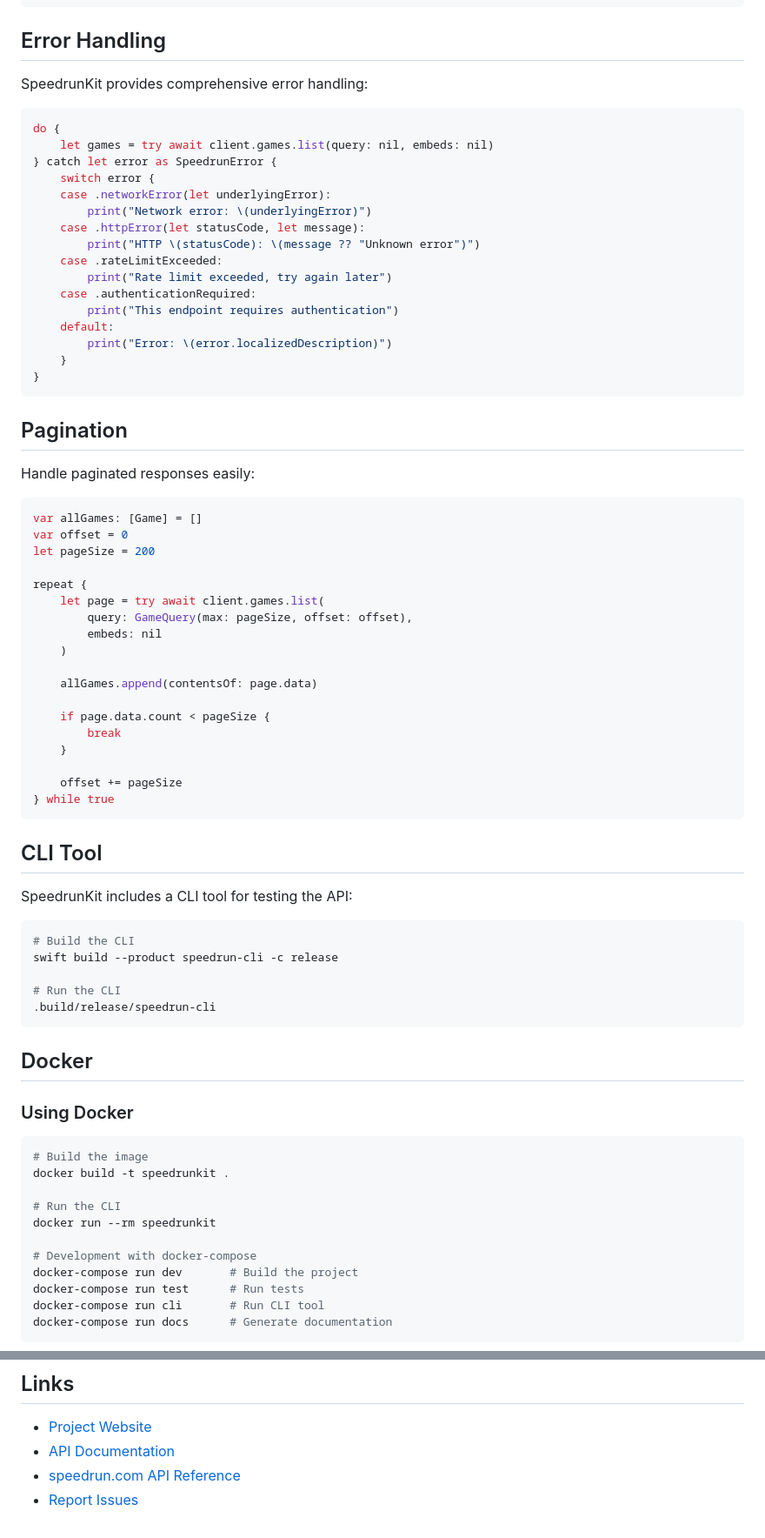
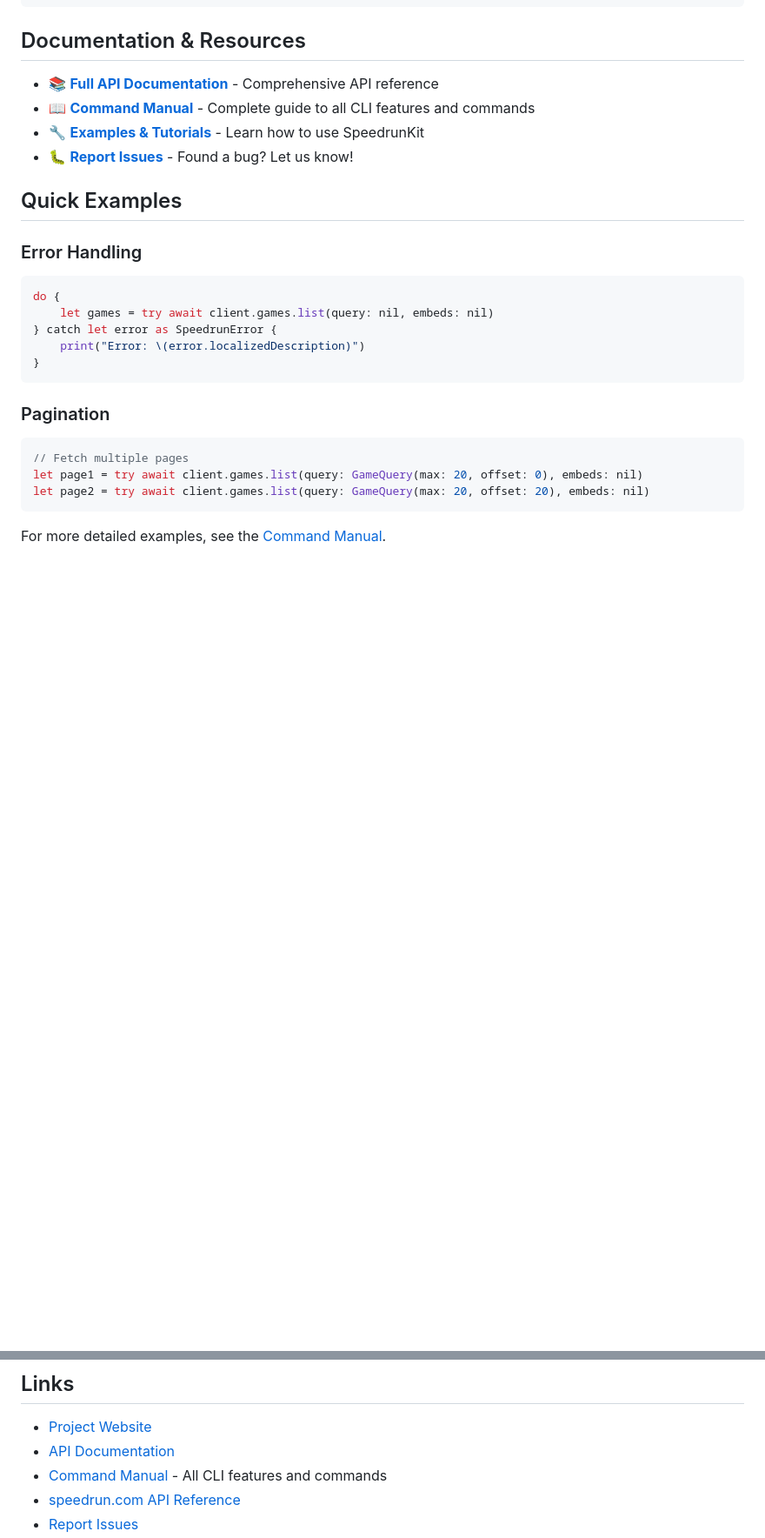
Before and after one commit to marcusziade/SpeedrunKit, a Markdown page: README.md, 2 parts joined by grey strips. Shown at 87% size. Rendered like a GitHub page; blank space fills up the shorter version.

````diff
--- a/README.md
+++ b/README.md
@@ -103,81 +99,34 @@ let notifications = try await client.profile.getNotifications(
 )
 ```
 
-## Error Handling
+## Documentation & Resources
 
-SpeedrunKit provides comprehensive error handling:
+- 📚 **[Full API Documentation](https://marcusziade.github.io/SpeedrunKit/documentation/speedrunkit)** - Comprehensive API reference
+- 📖 **[Command Manual](manual.md)** - Complete guide to all CLI features and commands
+- 🔧 **[Examples & Tutorials](https://marcusziade.github.io/SpeedrunKit/)** - Learn how to use SpeedrunKit
+- 🐛 **[Report Issues](https://github.com/marcusziade/SpeedrunKit/issues)** - Found a bug? Let us know!
+
+
+## Quick Examples
+
+### Error Handling
 
 ```swift
 do {
     let games = try await client.games.list(query: nil, embeds: nil)
 } catch let error as SpeedrunError {
-    switch error {
-    case .networkError(let underlyingError):
-        print("Network error: \(underlyingError)")
-    case .httpError(let statusCode, let message):
-        print("HTTP \(statusCode): \(message ?? "Unknown error")")
-    case .rateLimitExceeded:
-        print("Rate limit exceeded, try again later")
-    case .authenticationRequired:
-        print("This endpoint requires authentication")
-    default:
-        print("Error: \(error.localizedDescription)")
-    }
+    print("Error: \(error.localizedDescription)")
 }
 ```
 
-## Pagination
-
-Handle paginated responses easily:
+### Pagination
 
 ```swift
-var allGames: [Game] = []
-var offset = 0
-let pageSize = 200
-
-repeat {
-    let page = try await client.games.list(
-        query: GameQuery(max: pageSize, offset: offset),
-        embeds: nil
-    )
-
-    allGames.append(contentsOf: page.data)
-
-    if page.data.count < pageSize {
-        break
-    }
-
-    offset += pageSize
-} while true
+// Fetch multiple pages
+let page1 = try await client.games.list(query: GameQuery(max: 20, offset: 0), embeds: nil)
+let page2 = try await client.games.list(query: GameQuery(max: 20, offset: 20), embeds: nil)
 ```
 
-## CLI Tool
+For more detailed examples, see the [Command Manual](manual.md).
 
-SpeedrunKit includes a CLI tool for testing the API:
 
-```bash
-# Build the CLI
-swift build --product speedrun-cli -c release
-
-# Run the CLI
-.build/release/speedrun-cli
-```
-
-## Docker
-
-### Using Docker
-
-```bash
-# Build the image
-docker build -t speedrunkit .
-
-# Run the CLI
-docker run --rm speedrunkit
-
-# Development with docker-compose
-docker-compose run dev       # Build the project
-docker-compose run test      # Run tests
-docker-compose run cli       # Run CLI tool
-docker-compose run docs      # Generate documentation
-```
-
@@ -278,5 +171,6 @@ Marcus Ziadé - [@marcusziade](https://github.com/marcusziade)
 
 - [Project Website](https://marcusziade.github.io/SpeedrunKit/)
 - [API Documentation](https://marcusziade.github.io/SpeedrunKit/documentation/speedrunkit)
+- [Command Manual](manual.md) - All CLI features and commands
 - [speedrun.com API Reference](https://github.com/speedruncomorg/api)
 - [Report Issues](https://github.com/marcusziade/SpeedrunKit/issues)
````
Also changed, not shown: other parts of README.md (+8 -69 lines).
